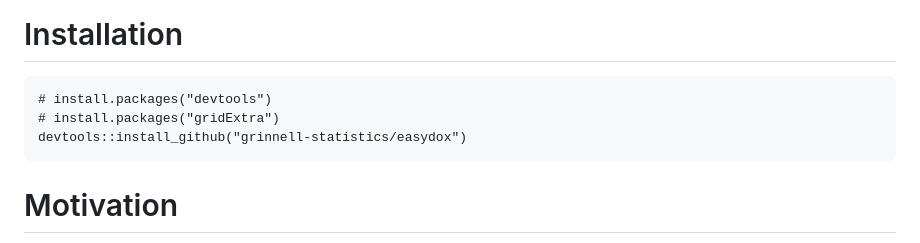
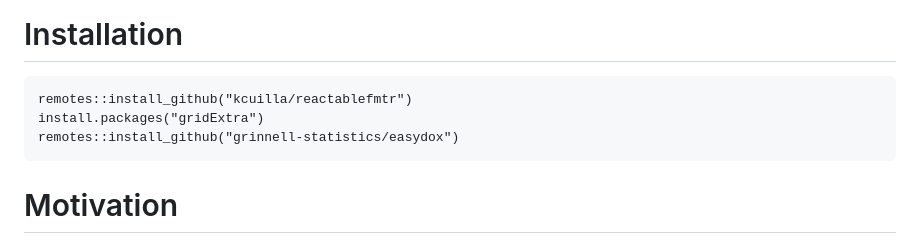
Before and after one commit to grinnell-statistics/easydox, a Markdown page: README.md, the part around the change. Drawn GitHub-style.

````diff
--- a/README.md
+++ b/README.md
@@ -3,9 +3,9 @@ When you analyze and visualize your experiments, are you always bored with creat
 
 # Installation
 ```
-# install.packages("devtools")
-# install.packages("gridExtra")
-devtools::install_github("grinnell-statistics/easydox")
+remotes::install_github("kcuilla/reactablefmtr")
+install.packages("gridExtra")
+remotes::install_github("grinnell-statistics/easydox")
 ```
 
 # Motivation
````
